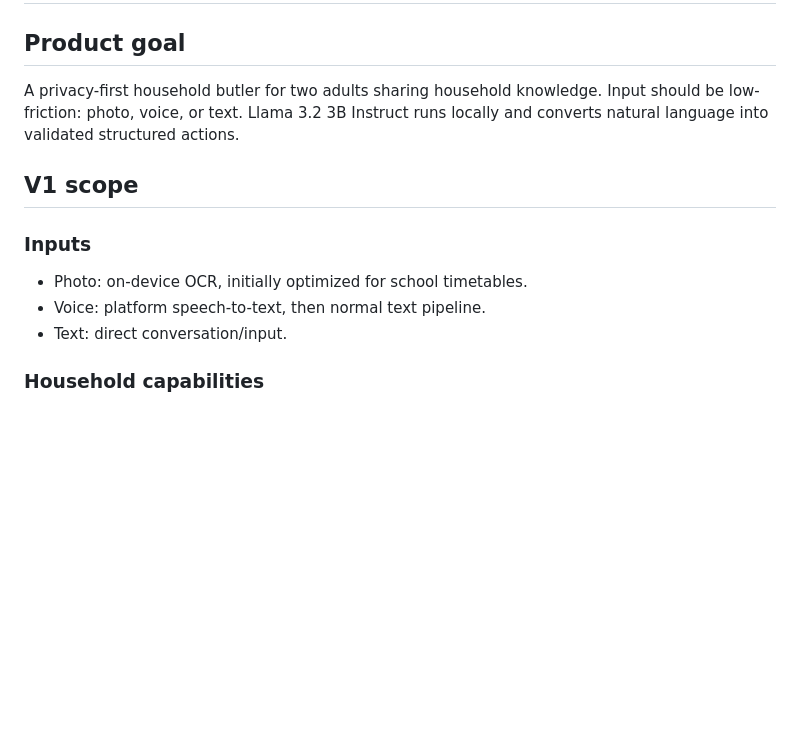
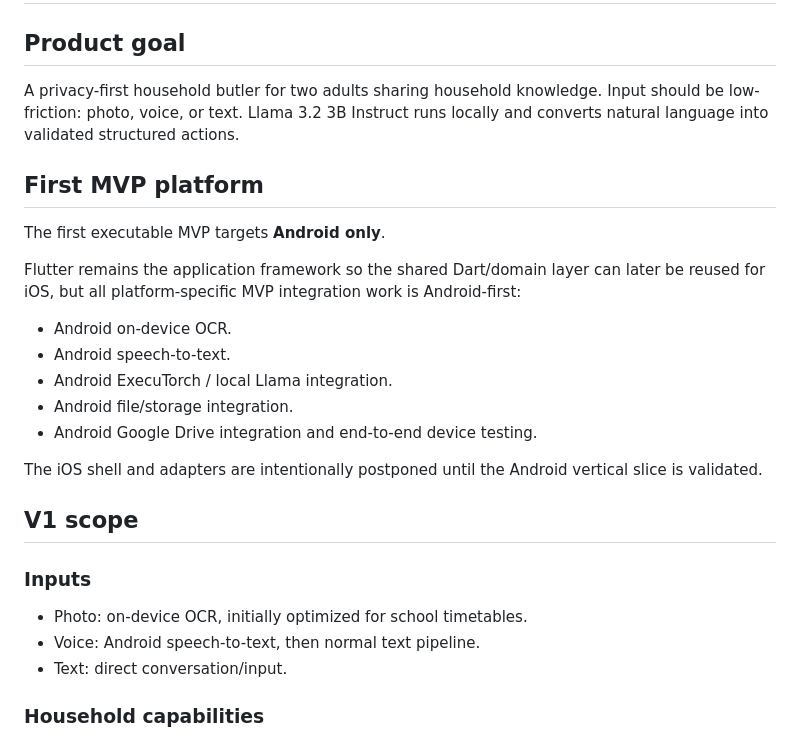
Before and after one commit to jackalq/HouseHolder, a Markdown page: docs/MVP_PLAN.md, the part around one of its changes. Drawn GitHub-style; blank space fills up the shorter version.

```diff
--- a/docs/MVP_PLAN.md
+++ b/docs/MVP_PLAN.md
@@ -4,11 +4,24 @@
 
 A privacy-first household butler for two adults sharing household knowledge. Input should be low-friction: photo, voice, or text. Llama 3.2 3B Instruct runs locally and converts natural language into validated structured actions.
 
+## First MVP platform
+
+The first executable MVP targets **Android only**.
+
+Flutter remains the application framework so the shared Dart/domain layer can later be reused for iOS, but all platform-specific MVP integration work is Android-first:
+- Android on-device OCR.
+- Android speech-to-text.
+- Android ExecuTorch / local Llama integration.
+- Android file/storage integration.
+- Android Google Drive integration and end-to-end device testing.
+
+The iOS shell and adapters are intentionally postponed until the Android vertical slice is validated.
+
 ## V1 scope
 
 ### Inputs
 - Photo: on-device OCR, initially optimized for school timetables.
-- Voice: platform speech-to-text, then normal text pipeline.
+- Voice: Android speech-to-text, then normal text pipeline.
 - Text: direct conversation/input.
 
 ### Household capabilities
```
Also changed, not shown: other parts of docs/MVP_PLAN.md (+33 -14 lines).
